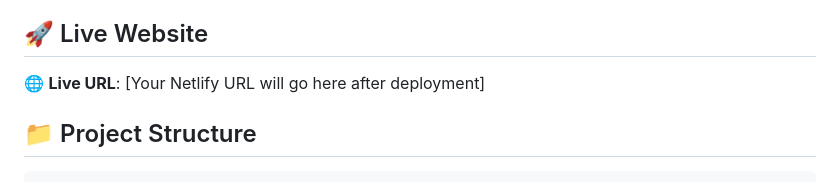
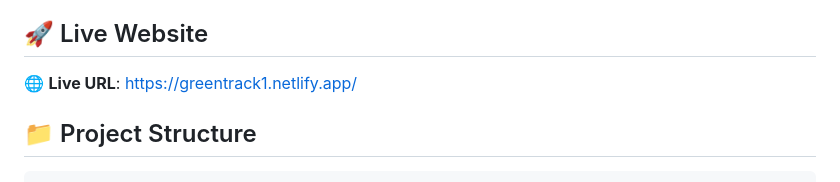
Before and after one commit to nelsonmaranda/WK8WebDevAssignment, a Markdown page: README.md, the part around the change. Drawn GitHub-style.

Commit message:
Update README with live Netlify URL

```diff
--- a/README.md
+++ b/README.md
@@ -15,7 +15,7 @@ GreenTrack's website aims to:
 
 ## 🚀 Live Website
 
-🌐 **Live URL**: [Your Netlify URL will go here after deployment]
+🌐 **Live URL**: [https://greentrack1.netlify.app/](https://greentrack1.netlify.app/)
 
 ## 📁 Project Structure
 
```
